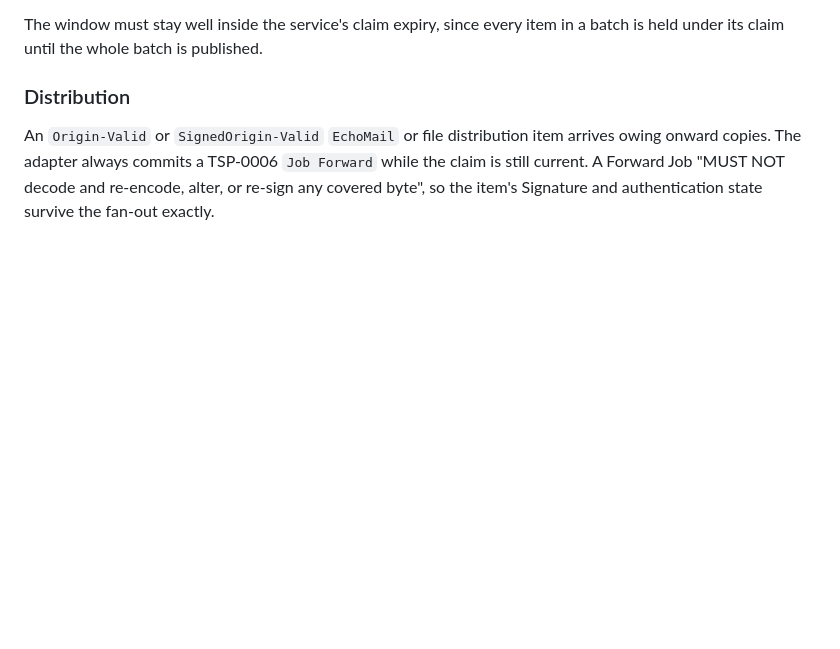
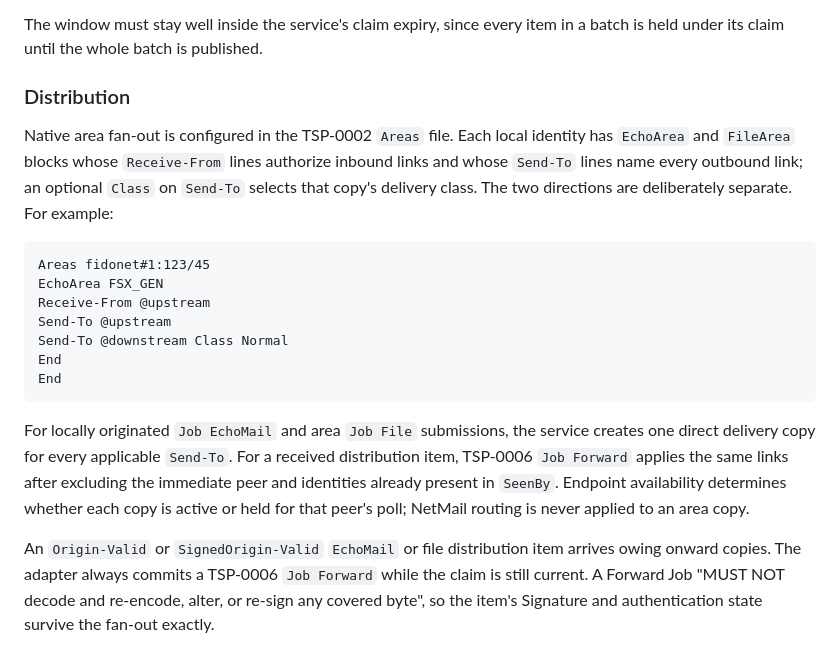
Before and after one commit to RealDeuce/tith, a Markdown page: README.md, the part around the change. Drawn GitHub-style; blank space fills up the shorter version.

Commit message:
Document native area fan-out
Closes #23

````diff
--- a/README.md
+++ b/README.md
@@ -674,6 +674,29 @@ a batch is held under its claim until the whole batch is published.
 
 ### Distribution
 
+Native area fan-out is configured in the TSP-0002 `Areas` file. Each local
+identity has `EchoArea` and `FileArea` blocks whose `Receive-From` lines
+authorize inbound links and whose `Send-To` lines name every outbound link;
+an optional `Class` on `Send-To` selects that copy's delivery class. The two
+directions are deliberately separate. For example:
+
+```text
+Areas fidonet#1:123/45
+EchoArea FSX_GEN
+Receive-From @upstream
+Send-To @upstream
+Send-To @downstream Class Normal
+End
+End
+```
+
+For locally originated `Job EchoMail` and area `Job File` submissions, the
+service creates one direct delivery copy for every applicable `Send-To`. For a
+received distribution item, TSP-0006 `Job Forward` applies the same links after
+excluding the immediate peer and identities already present in `SeenBy`.
+Endpoint availability determines whether each copy is active or held for that
+peer's poll; NetMail routing is never applied to an area copy.
+
 An `Origin-Valid` or `SignedOrigin-Valid` `EchoMail` or file distribution item
 arrives owing onward copies. The adapter always commits a TSP-0006 `Job Forward`
 while the claim is still current. A Forward Job "MUST NOT decode and re-encode,
````
